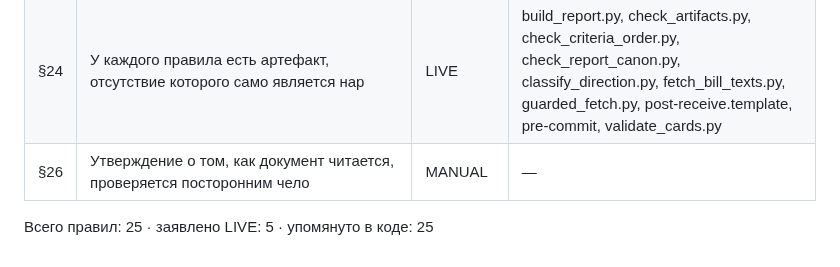
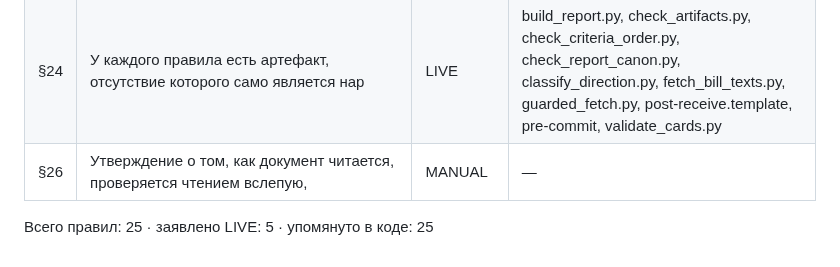
Before and after one commit to larrynovsky/knesset-2026, a Markdown page: docs/reference/ENFORCEMENT.md, the part around the change. Rendered like a GitHub page.

```diff
--- a/docs/reference/ENFORCEMENT.md
+++ b/docs/reference/ENFORCEMENT.md
@@ -34,6 +34,6 @@
 | §22 | Правило прогоняется по изменению, которое его вводит, и сверяется со с | MANUAL | pre-commit, select_pilot.py |
 | §23 | Ожидаемый объём получается ДРУГИМ путём и сверяется до использования д | LIVE | build_periods.py, check_artifacts.py, check_knesset_120.py, check_report_canon.py, classify_direction.py, commit-msg, extract_institutions.py, fetch_agreements.py, fetch_bill_texts.py, fetch_budget.py, fetch_votes.py, guarded_fetch.py, map_commitments.py, ocr_agreements.py, pre-commit, probe_bill_texts.py, probe_faction_join.py, probe_mk_bridge.py, probe_odata_shapes.py, probe_phase0.py, probe_phase0_odata.py, probe_placebo.py, probe_shas_periods.py, probe_vote_links.py, probe_vote_publicity.py, probe_votes_join.py, probe_votes_shape.py, scan_bills.py, select_pilot.py, validate_cards.py, verify_names_wikidata.py |
 | §24 | У каждого правила есть артефакт, отсутствие которого само является нар | LIVE | build_report.py, check_artifacts.py, check_criteria_order.py, check_report_canon.py, classify_direction.py, fetch_bill_texts.py, guarded_fetch.py, post-receive.template, pre-commit, validate_cards.py |
-| §26 | Утверждение о том, как документ читается, проверяется посторонним чело | MANUAL | — |
+| §26 | Утверждение о том, как документ читается, проверяется чтением вслепую, | MANUAL | — |
 
 Всего правил: 25 · заявлено LIVE: 5 · упомянуто в коде: 25
```
Also changed, not shown: 1 other file.
